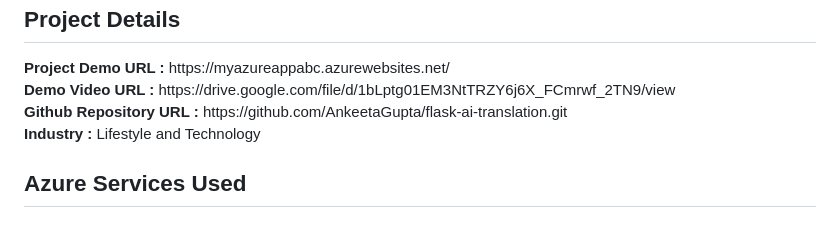
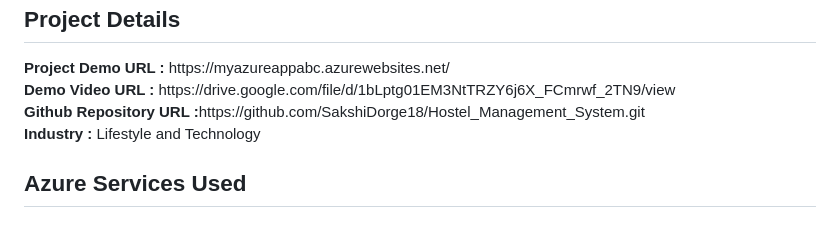
Before and after one commit to SakshiDorge18/Hostel_Management_System, a Markdown page: README.md, the part around the change. Drawn GitHub-style.

```diff
--- a/README.md
+++ b/README.md
@@ -4,7 +4,7 @@
 <h2>Project Details</h2>
 <b>Project Demo URL :</b> https://myazureappabc.azurewebsites.net/ <br>
 <b>Demo Video URL :</b> https://drive.google.com/file/d/1bLptg01EM3NtTRZY6j6X_FCmrwf_2TN9/view <br>
-<b>Github Repository URL :</b> https://github.com/AnkeetaGupta/flask-ai-translation.git <br>
+<b>Github Repository URL :</b>https://github.com/SakshiDorge18/Hostel_Management_System.git<br>
 <b>Industry :</b> Lifestyle and Technology<br>
 <h2>Azure Services Used</h2>
 <h3>
```
